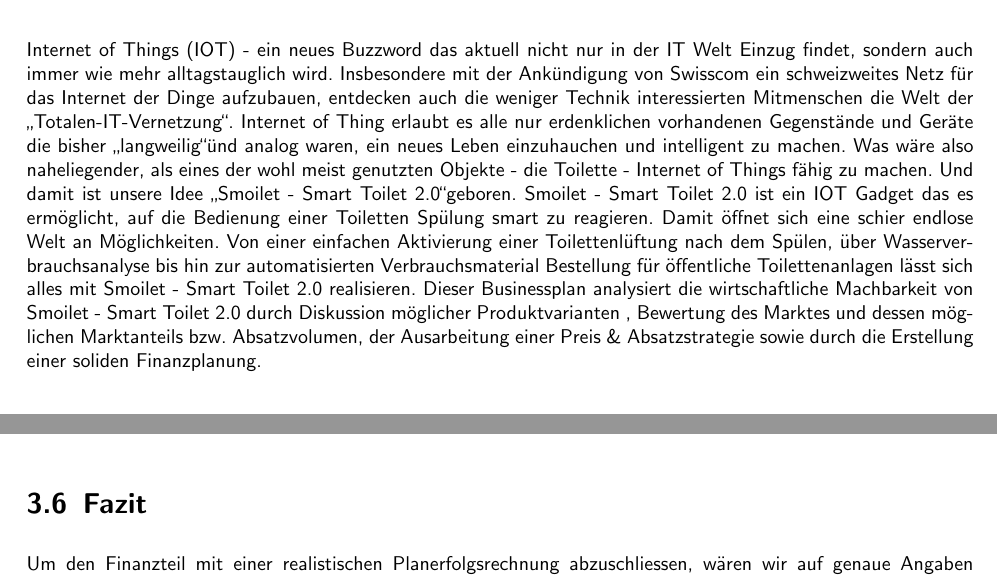
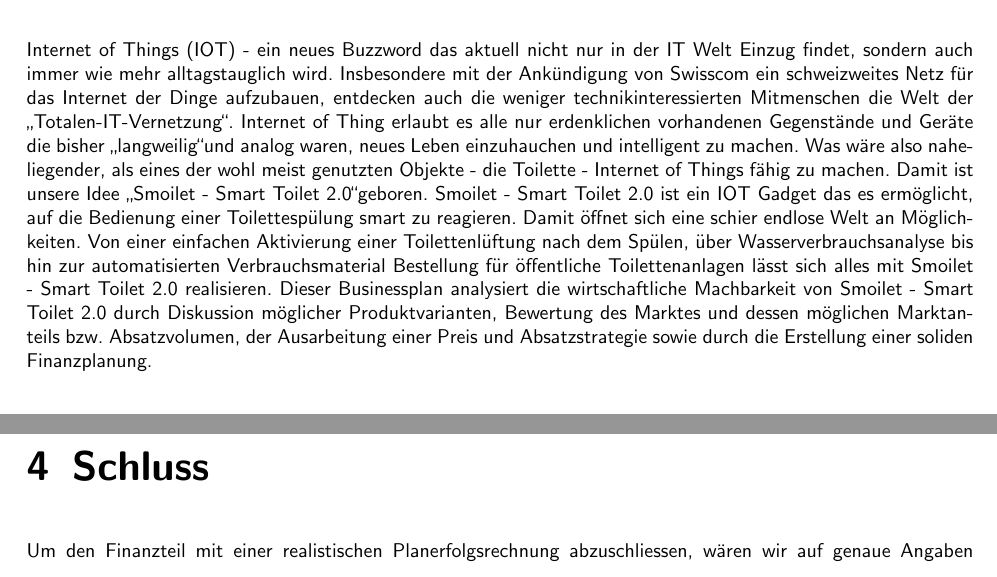
Before and after one commit to splattner/bfh_strama-innoma-casestudy, a LaTeX document (smoilet.tex, which reads kapitel/finanzen.tex, kapitel/schluss.tex, vorspann/management_summary.tex): two parts of pages 3 and 19 of 27 before the commit and two parts of pages 3 and 21 of 29 after it, joined at a grey line, cut so that both start at the same text. Compiled offline with pdfLaTeX; the source files are stored in an older character set and shown here as Unicode.

Commit message:
added schluss

```diff
--- a/kapitel/finanzen.tex
+++ b/kapitel/finanzen.tex
@@ -95,8 +95,3 @@
 	\caption{Kosten\"ubersicht ohne Ingenieurl\"ohne}
 	\label{fig:ehramtlich}
 \end{figure}
-
-
-
-\section{Fazit}
-Um den Finanzteil mit einer realistischen Planerfolgsrechnung abzuschliessen, w\"aren wir auf genaue Angaben \"uber Kosten angewiesen. Leider ist es im Rahmen dieser Arbeit nahezu unm\"oglich, an diese Zahlen zu gelangen. Ziel des Crowdfundings liegt nicht prim\"ar in der Umsatzsteigerung, sondern in der Gewinnmaximierung durch Kostenersparnisse in Bezug auf Werbung und Kundensuche.
--- /dev/null
+++ b/kapitel/schluss.tex
@@ -0,0 +1,4 @@
+\chapter{Schluss}
+\label{chap:schluss}
+
+Um den Finanzteil mit einer realistischen Planerfolgsrechnung abzuschliessen, w\"aren wir auf genaue Angaben \"uber Kosten angewiesen. Leider ist es im Rahmen dieser Arbeit nahezu unm\"oglich, an diese Zahlen zu gelangen. Ziel des Crowdfundings liegt nicht prim\"ar in der Umsatzsteigerung, sondern in der Gewinnmaximierung durch Kostenersparnisse in Bezug auf Werbung und Kundensuche.
--- a/vorspann/management_summary.tex
+++ b/vorspann/management_summary.tex
@@ -1,9 +1,6 @@
 \chapter*{Management summary}
 \label{chap:managementSummary}
 
-Internet of Things (IOT) - ein neues Buzzword das aktuell nicht nur in der IT Welt Einzug findet, sondern auch immer wie mehr alltagstauglich wird. Insbesondere mit der Ankündigung von Swisscom ein schweizweites Netz für das Internet der Dinge aufzubauen, entdecken auch die weniger Technik interessierten Mitmenschen die Welt der \glqq Totalen-IT-Vernetzung\grqq.
-Internet of Thing erlaubt es alle nur erdenklichen vorhandenen Gegenstände und Geräte die bisher \glqq langweilig\grqq" und analog waren, ein neues Leben einzuhauchen und intelligent zu machen.
-Was wäre also naheliegender, als eines der wohl meist genutzten Objekte - die Toilette - Internet of Things fähig zu machen.
-Und damit ist unsere Idee \glqq Smoilet - Smart Toilet 2.0\grqq geboren.
-Smoilet - Smart Toilet 2.0 ist ein IOT Gadget das es ermöglicht, auf die Bedienung einer Toiletten Spülung smart zu reagieren. Damit öffnet sich eine schier endlose Welt an Möglichkeiten. Von einer einfachen Aktivierung einer Toilettenlüftung nach dem Spülen, über Wasserverbrauchsanalyse bis hin zur automatisierten Verbrauchsmaterial Bestellung für öffentliche Toilettenanlagen lässt sich alles mit Smoilet - Smart Toilet 2.0 realisieren.
-Dieser Businessplan analysiert die wirtschaftliche Machbarkeit von Smoilet - Smart Toilet 2.0 durch Diskussion möglicher Produktvarianten , Bewertung des Marktes und dessen möglichen Marktanteils bzw. Absatzvolumen, der Ausarbeitung einer Preis \& Absatzstrategie sowie durch die Erstellung einer soliden Finanzplanung.
+Internet of Things (IOT) - ein neues Buzzword das aktuell nicht nur in der IT Welt Einzug findet, sondern auch immer wie mehr alltagstauglich wird. Insbesondere mit der Ankündigung von Swisscom ein schweizweites Netz für das Internet der Dinge aufzubauen, entdecken auch die weniger technikinteressierten Mitmenschen die Welt der \glqq Totalen-IT-Vernetzung\grqq.
+Internet of Thing erlaubt es alle nur erdenklichen vorhandenen Gegenstände und Geräte die bisher \glqq langweilig\grqq und analog waren, neues Leben einzuhauchen und intelligent zu machen.
+Was wäre also naheliegender, als eines der wohl meist genutzten Objekte - die Toilette - Internet of Things fähig zu machen. Damit ist unsere Idee \glqq Smoilet - Smart Toilet 2.0\grqq geboren. Smoilet - Smart Toilet 2.0 ist ein IOT Gadget das es ermöglicht, auf die Bedienung einer Toilettespülung smart zu reagieren. Damit öffnet sich eine schier endlose Welt an Möglichkeiten. Von einer einfachen Aktivierung einer Toilettenlüftung nach dem Spülen, über Wasserverbrauchsanalyse bis hin zur automatisierten Verbrauchsmaterial Bestellung für öffentliche Toilettenanlagen lässt sich alles mit Smoilet - Smart Toilet 2.0 realisieren. Dieser Businessplan analysiert die wirtschaftliche Machbarkeit von Smoilet - Smart Toilet 2.0 durch Diskussion möglicher Produktvarianten, Bewertung des Marktes und dessen möglichen Marktanteils bzw. Absatzvolumen, der Ausarbeitung einer Preis und Absatzstrategie sowie durch die Erstellung einer soliden Finanzplanung.
```
Also changed, not shown: kapitel/strategie.tex (+1 -1 lines), smoilet.tex (+1 -0 lines), vorspann/titelseite_mit_bild.tex (+1 -1 lines).
